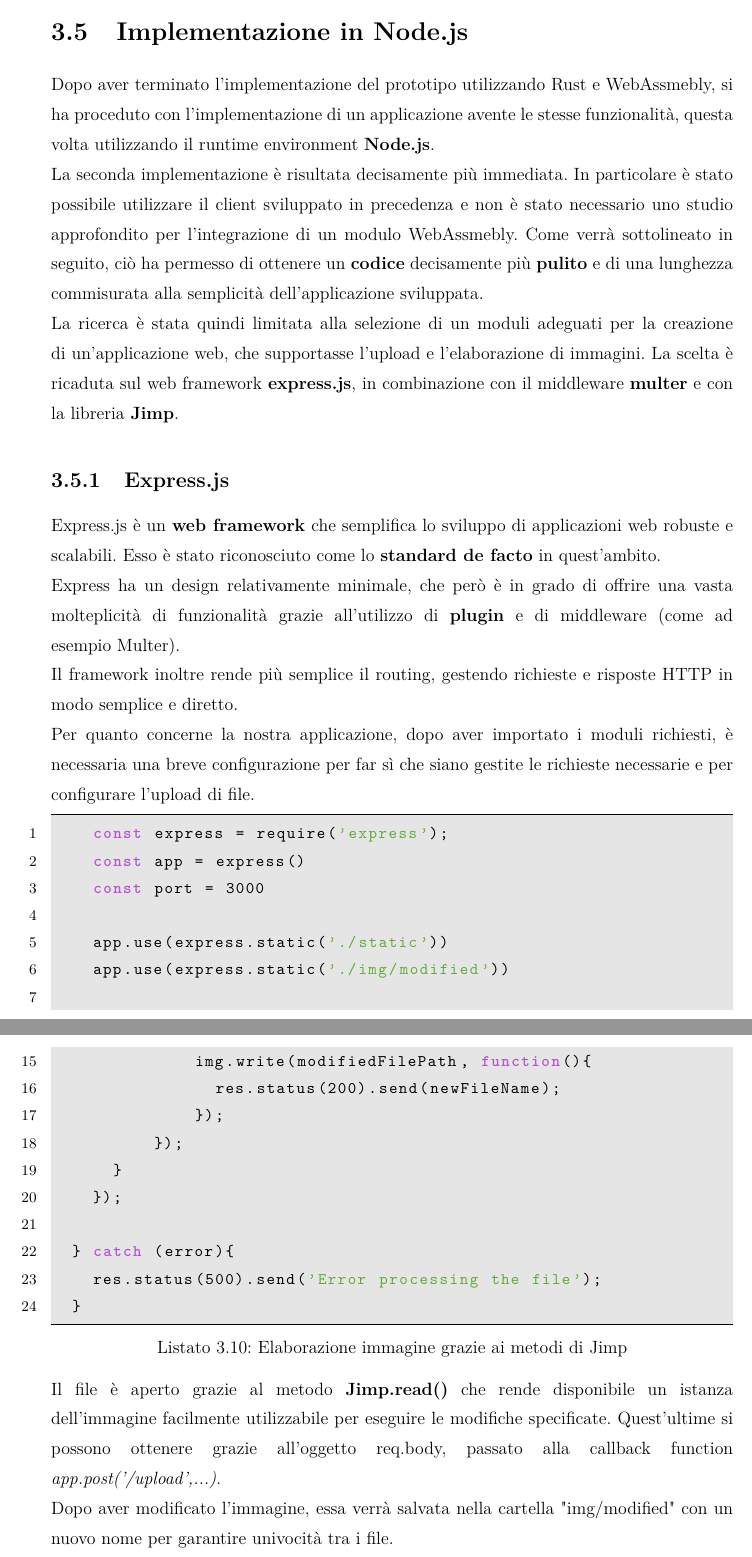
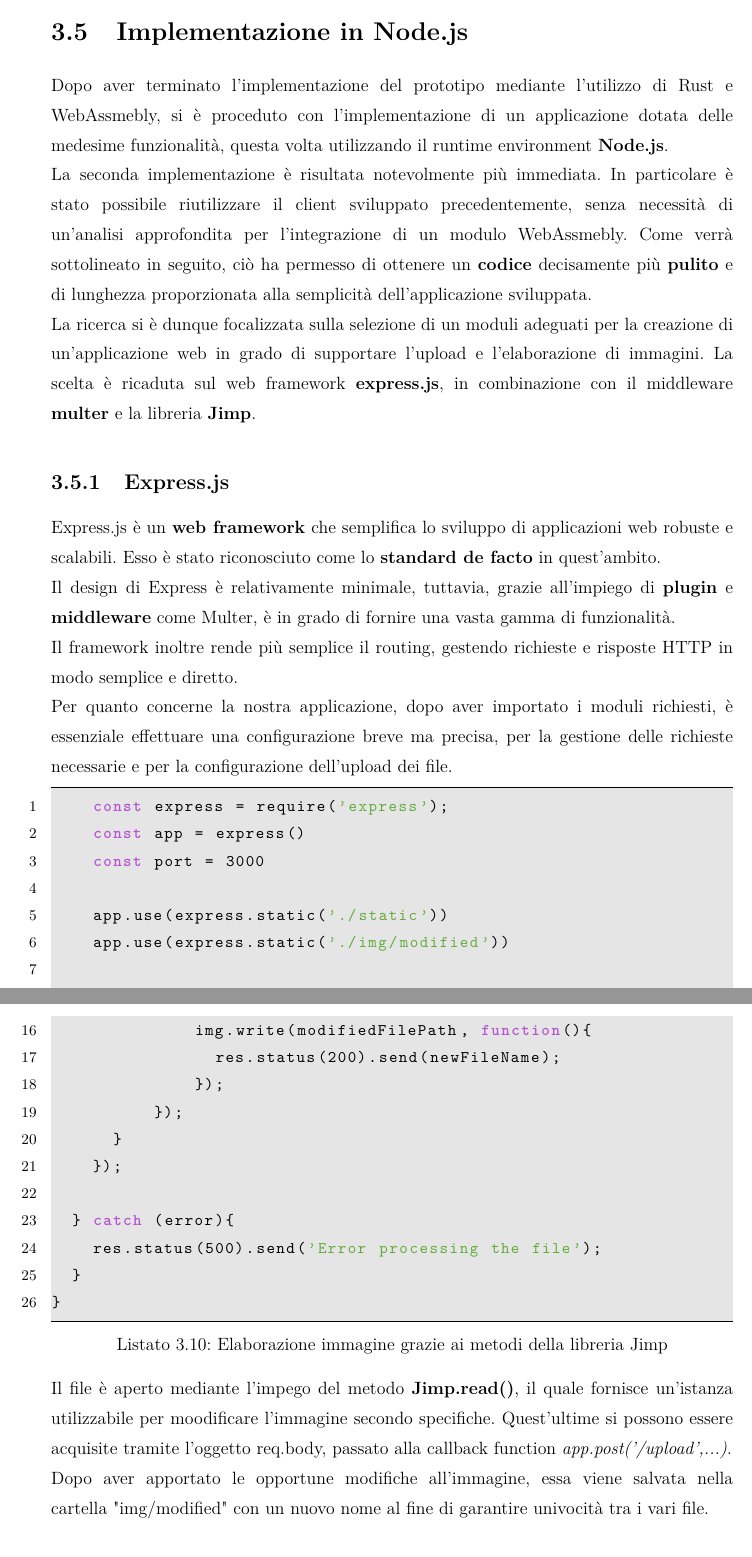
Before and after one commit to davidecrociati/tesi-triennale, a LaTeX document (latex/tesi.tex, which reads latex/capitolo3.tex): two parts of pages 55 and 58 of 61, joined at a grey line, cut so that both start at the same text. Compiled offline with pdfLaTeX.

Commit message:
Fix node

```diff
--- a/latex/capitolo3.tex
+++ b/latex/capitolo3.tex
@@ -249,17 +249,17 @@ In questo caso risulta pressochè obbligatoria la presenza del flag \textbf{- -
 
 \newpage
 \section{Implementazione in Node.js}
-Dopo aver terminato l'implementazione del prototipo utilizzando Rust e WebAssmebly, si ha proceduto con l'implementazione di un applicazione avente le stesse funzionalità, questa volta utilizzando il runtime environment \textbf{Node.js}.
-\\La seconda implementazione è risultata decisamente più immediata.
-In particolare è stato possibile utilizzare il client sviluppato in precedenza e non è stato necessario uno studio approfondito per l'integrazione di un modulo WebAssmebly.
-Come verrà sottolineato in seguito, ciò ha permesso di ottenere un \textbf{codice} decisamente più \textbf{pulito} e di una lunghezza commisurata alla semplicità dell'applicazione sviluppata.
-\\La ricerca è stata quindi limitata alla selezione di un moduli adeguati per la creazione di un'applicazione web, che supportasse l'upload e l'elaborazione di immagini.
-La scelta è ricaduta sul web framework \textbf{express.js}, in combinazione con il middleware \textbf{multer} e con la libreria \textbf{Jimp}.
+Dopo aver terminato l'implementazione del prototipo mediante l'utilizzo di Rust e WebAssmebly, si è proceduto con l'implementazione di un applicazione dotata delle medesime funzionalità, questa volta utilizzando il runtime environment \textbf{Node.js}.
+\\La seconda implementazione è risultata notevolmente più immediata.
+In particolare è stato possibile riutilizzare il client sviluppato precedentemente, senza necessità di un'analisi approfondita per l'integrazione di un modulo WebAssmebly.
+Come verrà sottolineato in seguito, ciò ha permesso di ottenere un \textbf{codice} decisamente più \textbf{pulito} e di lunghezza proporzionata alla semplicità dell'applicazione sviluppata.
+\\La ricerca si è dunque focalizzata sulla selezione di un moduli adeguati per la creazione di un'applicazione web in grado di supportare l'upload e l'elaborazione di immagini.
+La scelta è ricaduta sul web framework \textbf{express.js}, in combinazione con il middleware \textbf{multer} e la libreria \textbf{Jimp}.
 \subsection{Express.js}
 Express.js è un \textbf{web framework} che semplifica lo sviluppo di applicazioni web robuste e scalabili. Esso è stato riconosciuto come lo \textbf{standard de facto} in quest'ambito.
-\\Express ha un design relativamente minimale, che però è in grado di offrire una vasta molteplicità di funzionalità grazie all'utilizzo di \textbf{plugin} e di middleware (come ad esempio Multer).
+\\Il design di Express è relativamente minimale, tuttavia, grazie all'impiego di \textbf{plugin} e \textbf{middleware} come Multer, è in grado di fornire una vasta gamma di funzionalità.
 \\Il framework inoltre rende più semplice il routing, gestendo richieste e risposte HTTP in modo semplice e diretto.
-\\Per quanto concerne la nostra applicazione, dopo aver importato i moduli richiesti, è necessaria una breve configurazione per far sì che siano gestite le richieste necessarie e per configurare l'upload di file.
+\\Per quanto concerne la nostra applicazione, dopo aver importato i moduli richiesti, è essenziale effettuare una configurazione breve ma precisa, per la gestione delle richieste necessarie e per la configurazione dell'upload dei file.
 \begin{lstlisting}[language=JavaScript, caption={Configurazione Express.js}, showstringspaces=false]
     const express = require('express');
     const app = express()
@@ -309,5 +307,7 @@ Terminata la configurazione del server tramite express.js è possibile procedere
-\begin{lstlisting}[language=Javascript,caption={Elaborazione immagine grazie ai metodi di Jimp}, showstringspaces=false]
-    try{
+Una volta terminata la configurazione del server tramite express.js, è possibile procedere con la modifica del file ricevuto.
+\begin{lstlisting}[language=Javascript,caption={Elaborazione immagine grazie ai metodi della libreria Jimp}, showstringspaces=false]
+app.post('/upload', upload.single('image'), (req, res) => {
+  try{
     const uploadededFilePath =                               'img/uploaded/' + req.file.originalname
     const newFileName =  Date.now() + req.file.originalname
     const modifiedFilePath = 'img/modified/' + newFileName;
@@ -331,13 +331,13 @@ Terminata la configurazione del server tramite express.js è possibile procedere
   } catch (error){
     res.status(500).send('Error processing the file');
   }
+}
 \end{lstlisting}
-Il file è aperto grazie al metodo \textbf{Jimp.read()} che rende disponibile un istanza dell'immagine facilmente utilizzabile per eseguire le modifiche specificate.
-Quest'ultime si possono ottenere grazie all'oggetto req.body, passato alla callback function \emph{app.post('/upload',...)}.
-\\Dopo aver modificato l'immagine, essa verrà salvata nella cartella "img/modified" con un nuovo nome per garantire univocità tra i file.
-\\Infine se tutte le operazioni precdenti saranno terminate correttamente, verrà restituito all'utente il percorso dell'immagine modificata. In caso contrario verrà invece restituito un messaggio di errore.
-
-
+Il file è aperto mediante l'impego del metodo \textbf{Jimp.read()}, il quale fornisce un'istanza utilizzabile per moodificare l'immagine secondo specifiche.
+Quest'ultime si possono essere acquisite  tramite l'oggetto req.body, passato alla callback function \emph{app.post('/upload',...)}.
+\\Dopo aver apportato le opportune modifiche all'immagine, essa viene salvata nella cartella "img/modified" con un nuovo nome al fine di garantire univocità tra i vari file.
+\\Infine, se tutte le operazioni precedenti vengono eseguite correttamente, verrà restituito all'utente il percorso dell'immagine modificata. In caso contrario, verrà restituito un messaggio di errore.
+\newpage
 \section{Valutazione delle prestazioni}
 \section{Qualità del codice e manutenibilità}
 \section{Esperienza di sviluppo}
```
Also changed, not shown: latex/tesi.pdf, latex/capitolo3.tex (16 more changed lines).
